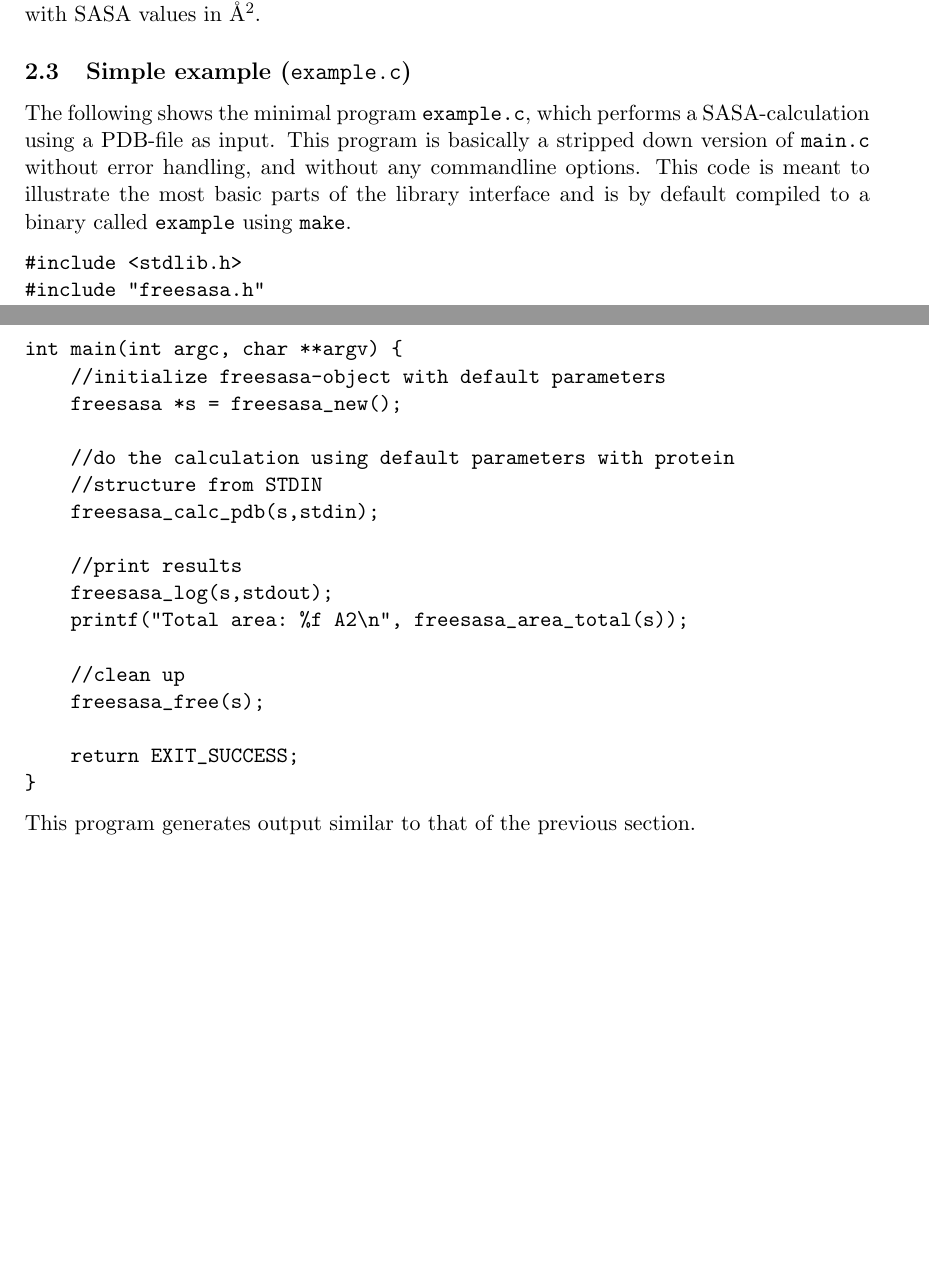
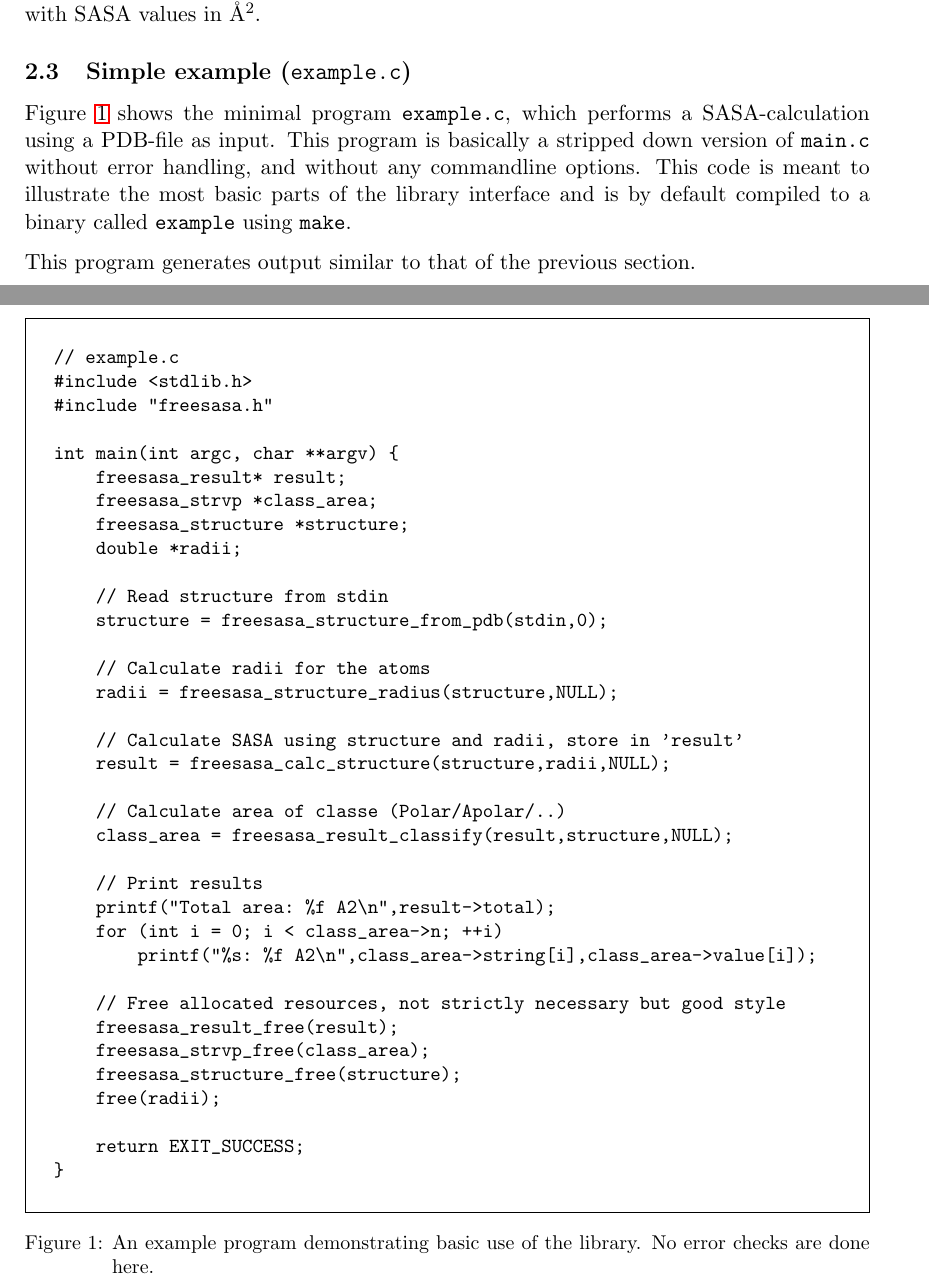
Before and after one commit to mittinatten/freesasa, a LaTeX document (doc/manual.tex): two parts of pages 3 and 4 of 12, joined at a grey line, cut so that both start at the same text, the shorter picture padded with empty space. Compiled offline with LaTeX, dvips and Ghostscript.

Commit message:
The two freesasa_calc_* functions now return dynamically allocated results instead of writing to supplied pointer. This means all functions have same rules with regards to pointers. Manual has been updated to include new example.c.

```diff
--- a/doc/manual.tex
+++ b/doc/manual.tex
@@ -14,7 +14,7 @@
 \usepackage{hyperref}
 %\usepackage{pslatex}
 
-%\usepackage{fancyvrb}
+\usepackage{fancyvrb}
 
 \author{Simon Mitternacht}
 \date{\today}
@@ -187,35 +187,56 @@ values in Å$^2$.
 
 \subsection{Simple example (\texttt{example.c})}\label{sec:simple_sample}
 
-The following shows the minimal program \verb|example.c|, which
-performs a SASA-calculation using a PDB-file as input. This program is
-basically a stripped down version of \verb|main.c| without error
-handling, and without any commandline options. This code is meant to
-illustrate the most basic parts of the library interface and is by
-default compiled to a binary called \verb|example| using \verb|make|.
+Figure~\ref{fig:example_c} shows the minimal program \verb|example.c|,
+which performs a SASA-calculation using a PDB-file as input. This
+program is basically a stripped down version of \verb|main.c| without
+error handling, and without any commandline options. This code is
+meant to illustrate the most basic parts of the library interface and
+is by default compiled to a binary called \verb|example| using
+\verb|make|.
 
-\begin{verbatim}
+\begin{figure}
+  \begin{Verbatim}[frame=single,fontsize=\small,framesep=5mm]
+// example.c
 #include <stdlib.h>
 #include "freesasa.h"
 
 int main(int argc, char **argv) {
-    //initialize freesasa-object with default parameters
-    freesasa *s = freesasa_new();
+    freesasa_result* result;
+    freesasa_strvp *class_area;
+    freesasa_structure *structure;
+    double *radii;
 
-    //do the calculation using default parameters with protein
-    //structure from STDIN
-    freesasa_calc_pdb(s,stdin);
+    // Read structure from stdin
+    structure = freesasa_structure_from_pdb(stdin,0);
 
-    //print results
-    freesasa_log(s,stdout);
-    printf("Total area: %f A2\n", freesasa_area_total(s));
+    // Calculate radii for the atoms
+    radii = freesasa_structure_radius(structure,NULL);
 
-    //clean up
-    freesasa_free(s);
+    // Calculate SASA using structure and radii, store in 'result'
+    result = freesasa_calc_structure(structure,radii,NULL);
+
+    // Calculate area of classe (Polar/Apolar/..)
+    class_area = freesasa_result_classify(result,structure,NULL);
+
+    // Print results
+    printf("Total area: %f A2\n",result->total);
+    for (int i = 0; i < class_area->n; ++i)
+        printf("%s: %f A2\n",class_area->string[i],class_area->value[i]);
+
+    // Free allocated resources, not strictly necessary but good style
+    freesasa_result_free(result);
+    freesasa_strvp_free(class_area);
+    freesasa_structure_free(structure);
+    free(radii);
 
     return EXIT_SUCCESS;
 }
-\end{verbatim}
+  \end{Verbatim}
+  \caption{An example program demonstrating basic use of the
+    library. No error checks are done here. \label{fig:example_c}}
+\end{figure}
+
 This program generates output similar to that of the previous
 section.
 
```
Also changed, not shown: 5 other files.
